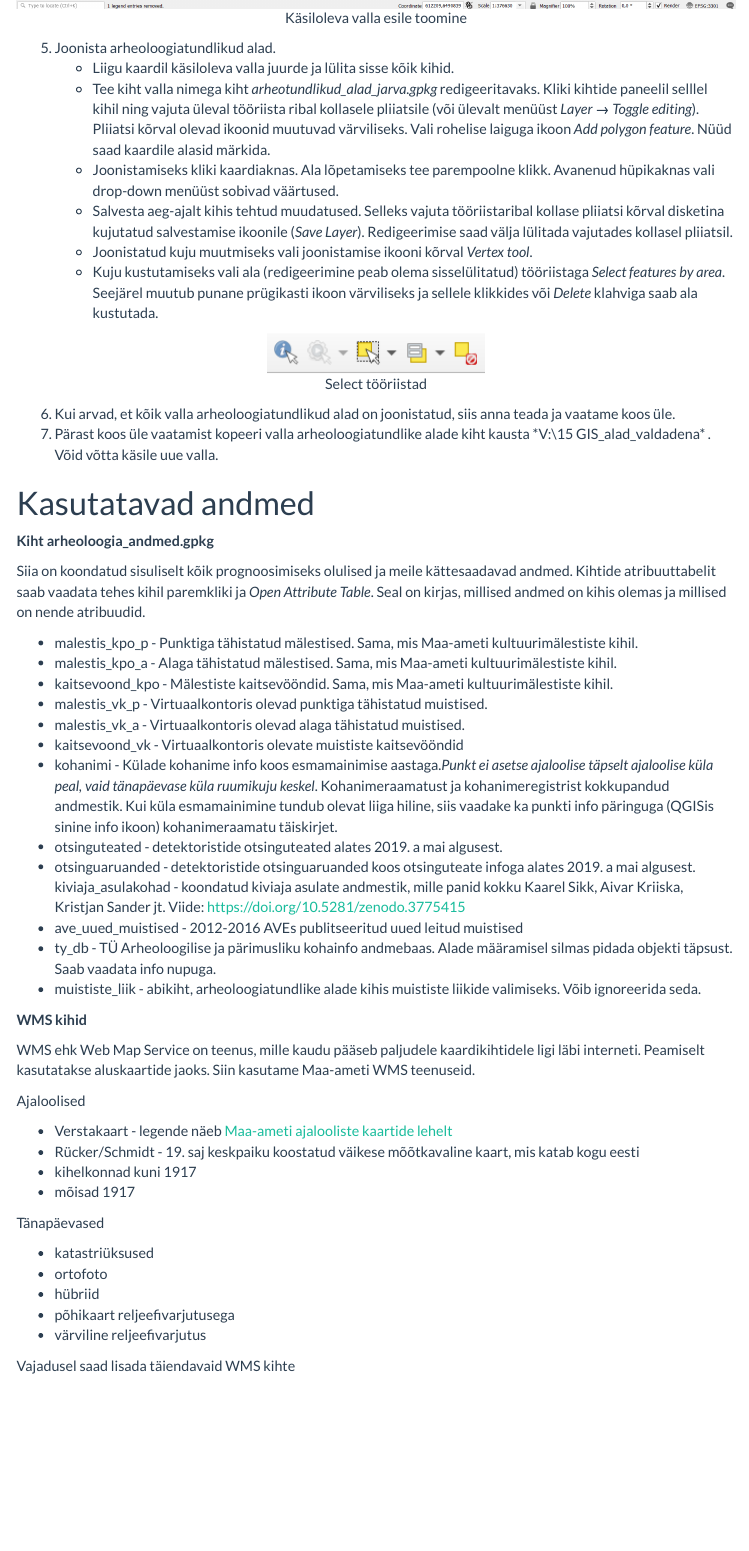
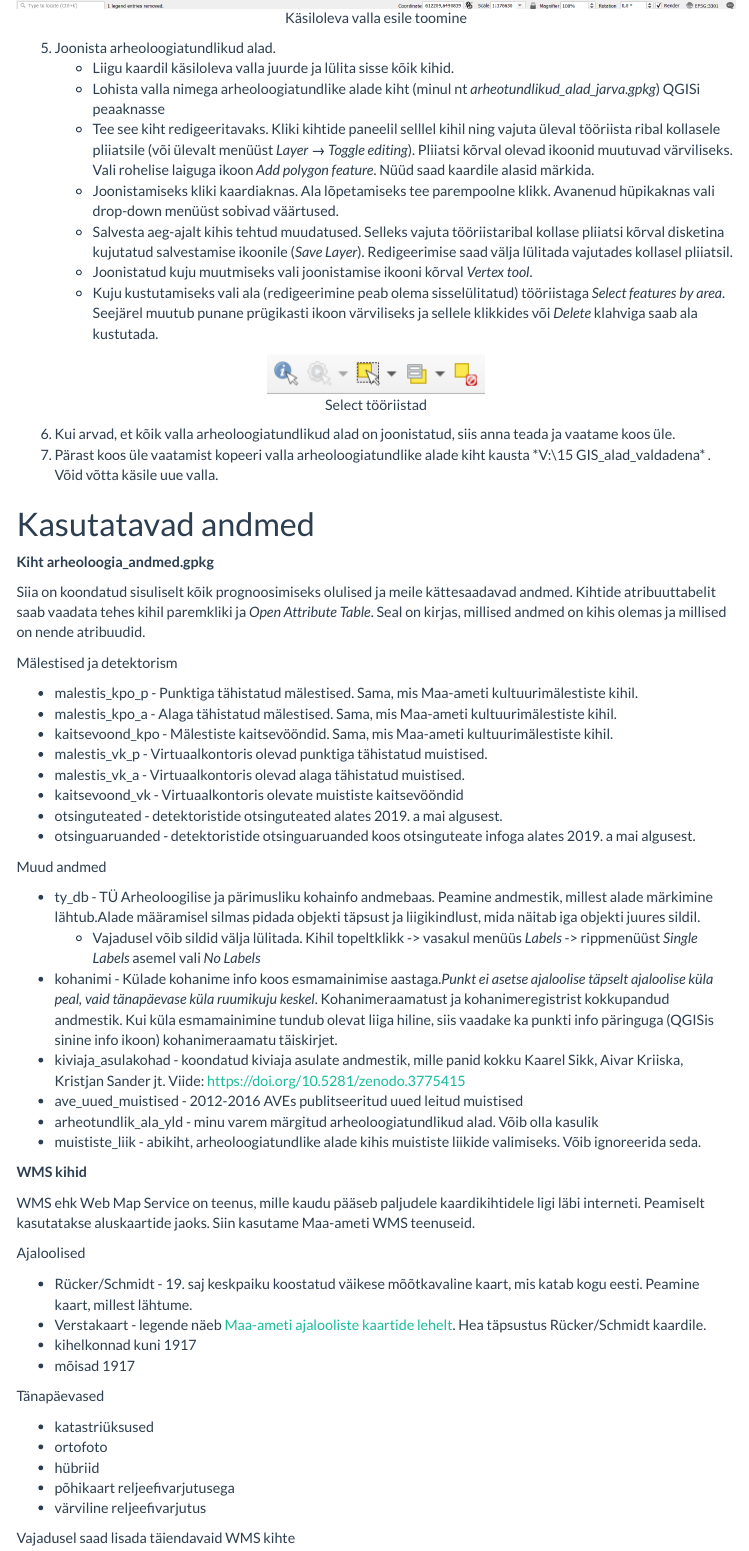
Before and after one commit to andreskimber/arheoprognoos, an R Markdown document (index.Rmd): the page in a window 1100 px wide, from 3420 px down. Rendered offline with R 4.5, knitr and Pandoc, with nearby package versions; menus at the side of the page are left out.

Commit message:
2. päeva parandused

```diff
--- a/index.Rmd
+++ b/index.Rmd
@@ -81,7 +81,8 @@ knitr::include_graphics(here::here("imgs", "kov_highlight.png"))
 
 5. Joonista arheoloogiatundlikud alad.
     - Liigu kaardil käsiloleva valla juurde ja lülita sisse kõik kihid.
-    - Tee kiht valla nimega kiht *arheotundlikud_alad_jarva.gpkg* redigeeritavaks. Kliki kihtide paneelil selllel kihil ning vajuta üleval tööriista ribal kollasele pliiatsile (või ülevalt menüüst *Layer → Toggle editing*). Pliiatsi kõrval olevad ikoonid muutuvad värviliseks. Vali rohelise laiguga ikoon *Add polygon feature*. Nüüd saad kaardile alasid märkida.
+    - Lohista valla nimega arheoloogiatundlike alade kiht (minul nt *arheotundlikud_alad_jarva.gpkg*) QGISi peaaknasse
+    - Tee see kiht redigeeritavaks. Kliki kihtide paneelil selllel kihil ning vajuta üleval tööriista ribal kollasele pliiatsile (või ülevalt menüüst *Layer → Toggle editing*). Pliiatsi kõrval olevad ikoonid muutuvad värviliseks. Vali rohelise laiguga ikoon *Add polygon feature*. Nüüd saad kaardile alasid märkida.
     - Joonistamiseks kliki kaardiaknas. Ala lõpetamiseks tee parempoolne klikk. Avanenud hüpikaknas vali drop-down menüüst sobivad väärtused.
     - Salvesta aeg-ajalt kihis tehtud muudatused. Selleks vajuta tööriistaribal kollase pliiatsi kõrval disketina kujutatud salvestamise ikoonile (*Save Layer*). Redigeerimise saad välja lülitada vajutades kollasel pliiatsil.
     - Joonistatud kuju muutmiseks vali joonistamise ikooni kõrval *Vertex tool*.
@@ -100,18 +101,25 @@ knitr::include_graphics(here::here("imgs", "selection_tools.PNG"))
 
 Siia on koondatud sisuliselt kõik prognoosimiseks olulised ja meile kättesaadavad andmed. Kihtide atribuuttabelit saab vaadata tehes kihil paremkliki ja *Open Attribute Table*. Seal on kirjas, millised andmed on kihis olemas ja millised on nende atribuudid.
 
+Mälestised ja detektorism
+
 - malestis_kpo_p - Punktiga tähistatud mälestised. Sama, mis Maa-ameti kultuurimälestiste kihil.
 - malestis_kpo_a - Alaga tähistatud mälestised. Sama, mis Maa-ameti kultuurimälestiste kihil.
 - kaitsevoond_kpo - Mälestiste kaitsevööndid. Sama, mis Maa-ameti kultuurimälestiste kihil.
 - malestis_vk_p - Virtuaalkontoris olevad punktiga tähistatud muistised.
 - malestis_vk_a - Virtuaalkontoris olevad alaga tähistatud  muistised.
 - kaitsevoond_vk - Virtuaalkontoris olevate muististe kaitsevööndid
-- kohanimi - Külade kohanime info koos esmamainimise aastaga.*Punkt ei asetse ajaloolise täpselt ajaloolise küla peal, vaid tänapäevase küla ruumikuju keskel*. Kohanimeraamatust ja kohanimeregistrist kokkupandud andmestik. Kui küla esmamainimine tundub olevat liiga hiline, siis vaadake ka punkti info päringuga (QGISis sinine info ikoon) kohanimeraamatu täiskirjet.
 - otsinguteated - detektoristide otsinguteated alates 2019. a mai algusest.
 - otsinguaruanded - detektoristide otsinguaruanded koos otsinguteate infoga alates 2019. a mai algusest.
-kiviaja_asulakohad - koondatud kiviaja asulate andmestik, mille panid kokku Kaarel Sikk, Aivar Kriiska, Kristjan Sander jt. Viide: https://doi.org/10.5281/zenodo.3775415
+
+Muud andmed
+
+- ty_db - TÜ Arheoloogilise ja pärimusliku kohainfo andmebaas. Peamine andmestik, millest alade märkimine lähtub.Alade määramisel silmas pidada objekti täpsust ja liigikindlust, mida näitab iga objekti juures sildil.
+    - Vajadusel võib sildid välja lülitada. Kihil topeltklikk -> vasakul menüüs *Labels* -> rippmenüüst *Single Labels* asemel vali *No Labels*
+- kohanimi - Külade kohanime info koos esmamainimise aastaga.*Punkt ei asetse ajaloolise täpselt ajaloolise küla peal, vaid tänapäevase küla ruumikuju keskel*. Kohanimeraamatust ja kohanimeregistrist kokkupandud andmestik. Kui küla esmamainimine tundub olevat liiga hiline, siis vaadake ka punkti info päringuga (QGISis sinine info ikoon) kohanimeraamatu täiskirjet.
+- kiviaja_asulakohad - koondatud kiviaja asulate andmestik, mille panid kokku Kaarel Sikk, Aivar Kriiska, Kristjan Sander jt. Viide: https://doi.org/10.5281/zenodo.3775415
 - ave_uued_muistised - 2012-2016 AVEs publitseeritud uued leitud muistised
-- ty_db - TÜ Arheoloogilise ja pärimusliku kohainfo andmebaas. Alade määramisel silmas pidada objekti täpsust. Saab vaadata info nupuga.
+- arheotundlik_ala_yld - minu varem märgitud arheoloogiatundlikud alad. Võib olla kasulik
 - muististe_liik - abikiht, arheoloogiatundlike alade kihis muististe liikide valimiseks. Võib ignoreerida seda.
 
 
@@ -121,8 +129,8 @@ WMS ehk Web Map Service on teenus, mille kaudu pääseb paljudele kaardikihtidel
 
 Ajaloolised
 
-- Verstakaart - legende näeb [Maa-ameti ajalooliste kaartide lehelt](https://geoportaal.maaamet.ee/est/Kaardirakendused/Ajaloolised-kaardid/Ajalooliste-kaartide-rakenduse-kirjeldus-p157.html)
-- Rücker/Schmidt - 19. saj keskpaiku koostatud väikese mõõtkavaline kaart, mis katab kogu eesti
+- Rücker/Schmidt - 19. saj keskpaiku koostatud väikese mõõtkavaline kaart, mis katab kogu eesti. Peamine kaart, millest lähtume.
+- Verstakaart - legende näeb [Maa-ameti ajalooliste kaartide lehelt](https://geoportaal.maaamet.ee/est/Kaardirakendused/Ajaloolised-kaardid/Ajalooliste-kaartide-rakenduse-kirjeldus-p157.html). Hea täpsustus Rücker/Schmidt kaardile.
 - kihelkonnad kuni 1917
 - mõisad 1917
 
```
